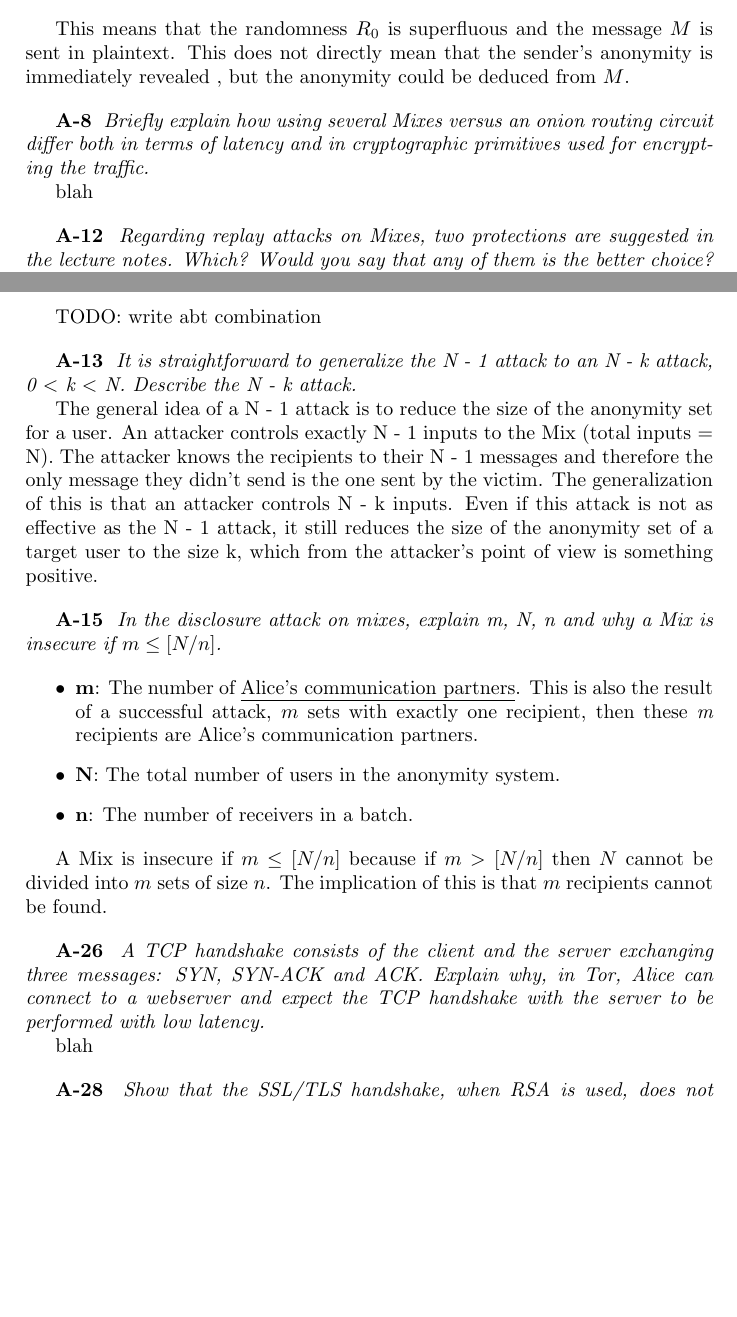
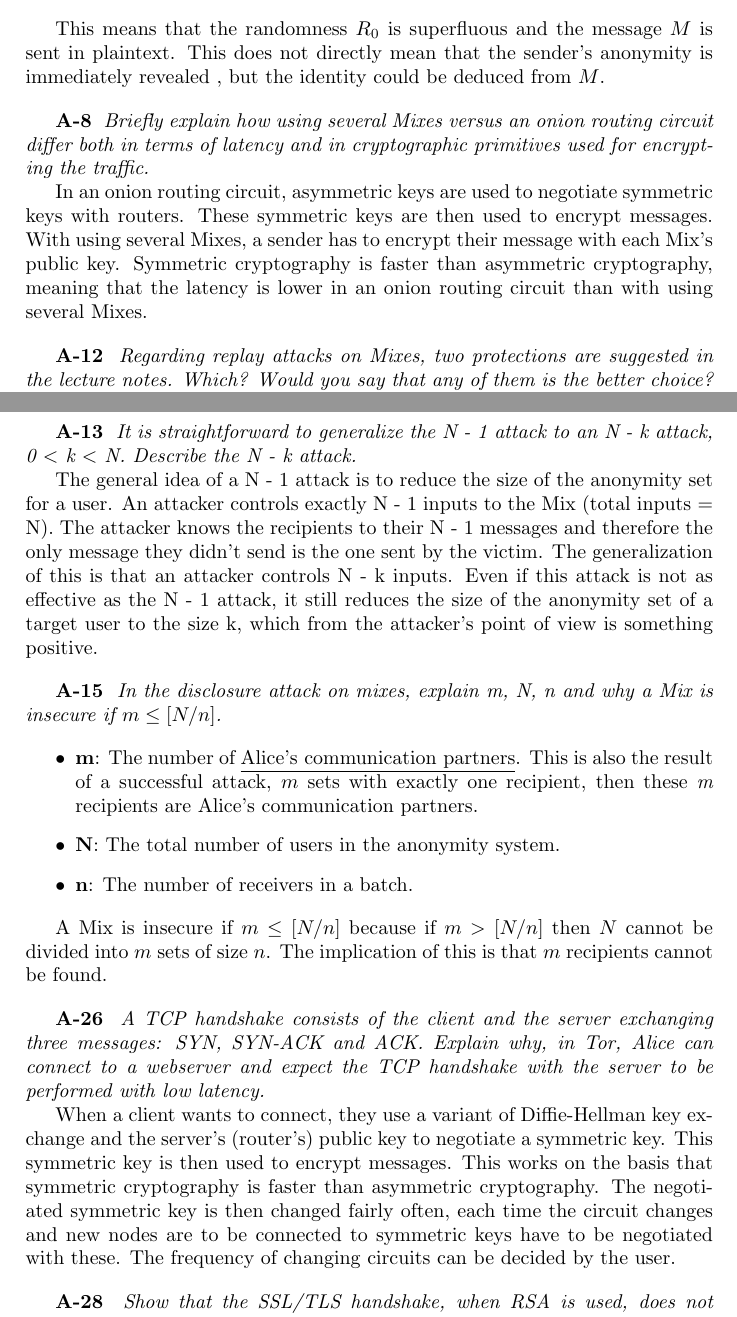
Before and after one commit to rasmusolofzon/sec_of_a_spider, a LaTeX document (HA2/A/A.tex): two parts of pages 1 and 2 of 2, joined at a grey line, cut so that both start at the same text, the shorter picture padded with empty space. Compiled offline with pdfLaTeX.

Commit message:
HA2: A={completed own A assignment, added others up for peer review}

```diff
--- a/HA2/A/A.tex
+++ b/HA2/A/A.tex
@@ -53,7 +53,7 @@
   This means that the randomness $R_0$ is superfluous
   and the message $M$ is sent in plaintext. This does not
   directly mean that the sender's anonymity is immediately revealed
-  , but the anonymity could be deduced from $M$.
+  , but the identity could be deduced from $M$.
 }
 
 \Q{A-8} {
@@ -63,7 +63,13 @@
 }
 
 \A{
-  blah
+  In an onion routing circuit, asymmetric keys are used to negotiate symmetric
+  keys with routers. These symmetric keys are then used to encrypt messages.
+  With using several Mixes, a sender has to encrypt their
+  message with each Mix's public key.
+  Symmetric cryptography is faster than asymmetric cryptography,
+  meaning that the latency is lower in an onion routing circuit than
+  with using several Mixes.
 }
 
 \Q{A-12} {
@@ -86,8 +92,6 @@
   issues with using hashes: computational for calculating
   hashes and doing later lookups, storage for storing hashes of
   all messages, whose cardinality can be quite large.
-
-  TODO: write abt combination
 }
 
 \Q{A-13} { %j
@@ -136,7 +140,15 @@
 }
 
 \A{
-  blah
+  When a client wants to connect, they use a variant of Diffie-Hellman
+  key exchange and the server's (router's) public key to negotiate a symmetric
+  key. This symmetric key is then used to encrypt messages.
+  This works on the basis that symmetric cryptography is faster
+  than asymmetric cryptography.
+  The negotiated symmetric key is then changed fairly often,
+  each time the circuit changes and new nodes are to be connected to
+  symmetric keys have to be negotiated with these.
+  The frequency of changing circuits can be decided by the user.
 }
 
 \Q{A-28} {
```
Also changed, not shown: HA2/A/A.pdf, HA2/A/peer/1st_HA2_solution.pdf (added), HA2/A/peer/2nd_HA2_solution.pdf (added).
